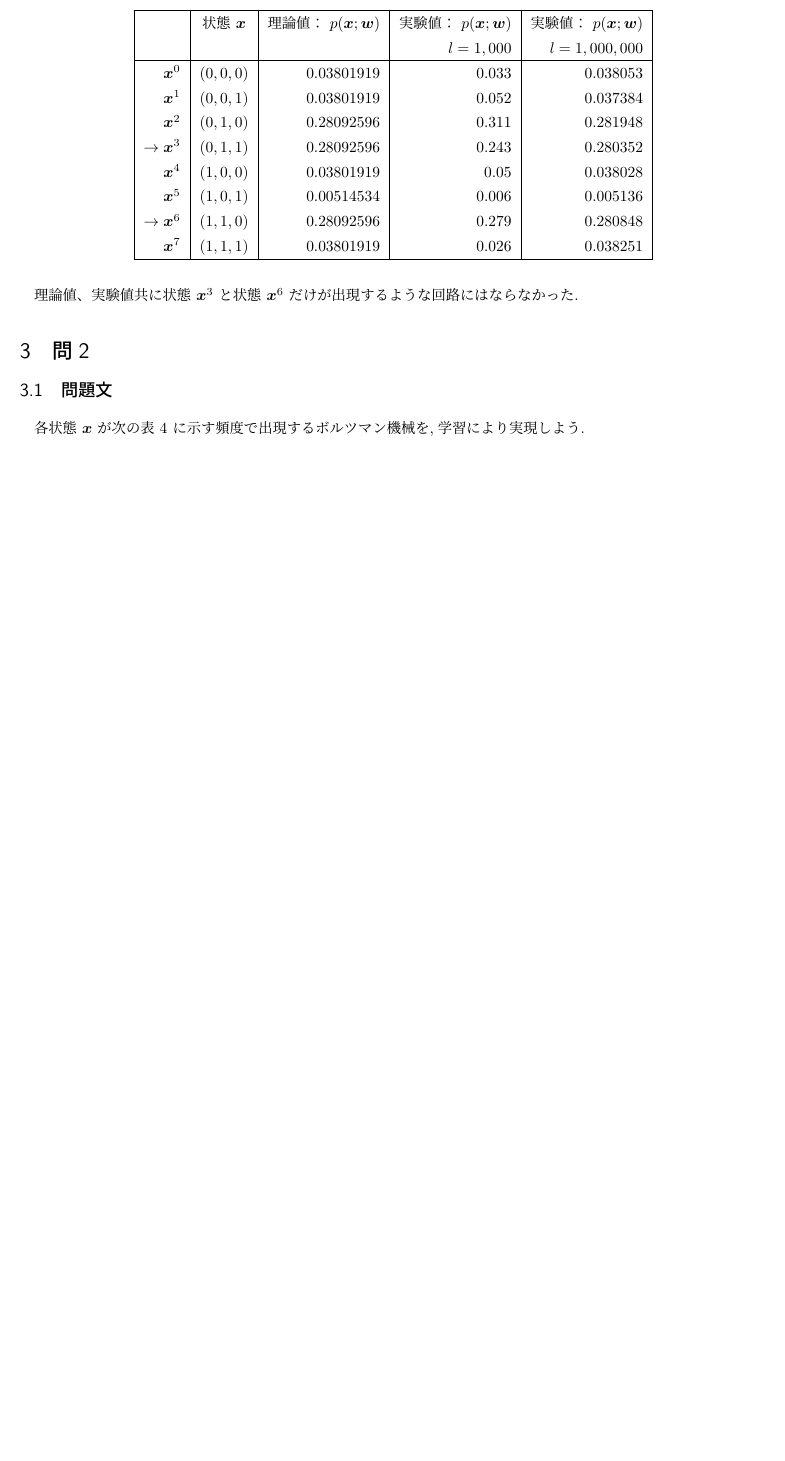
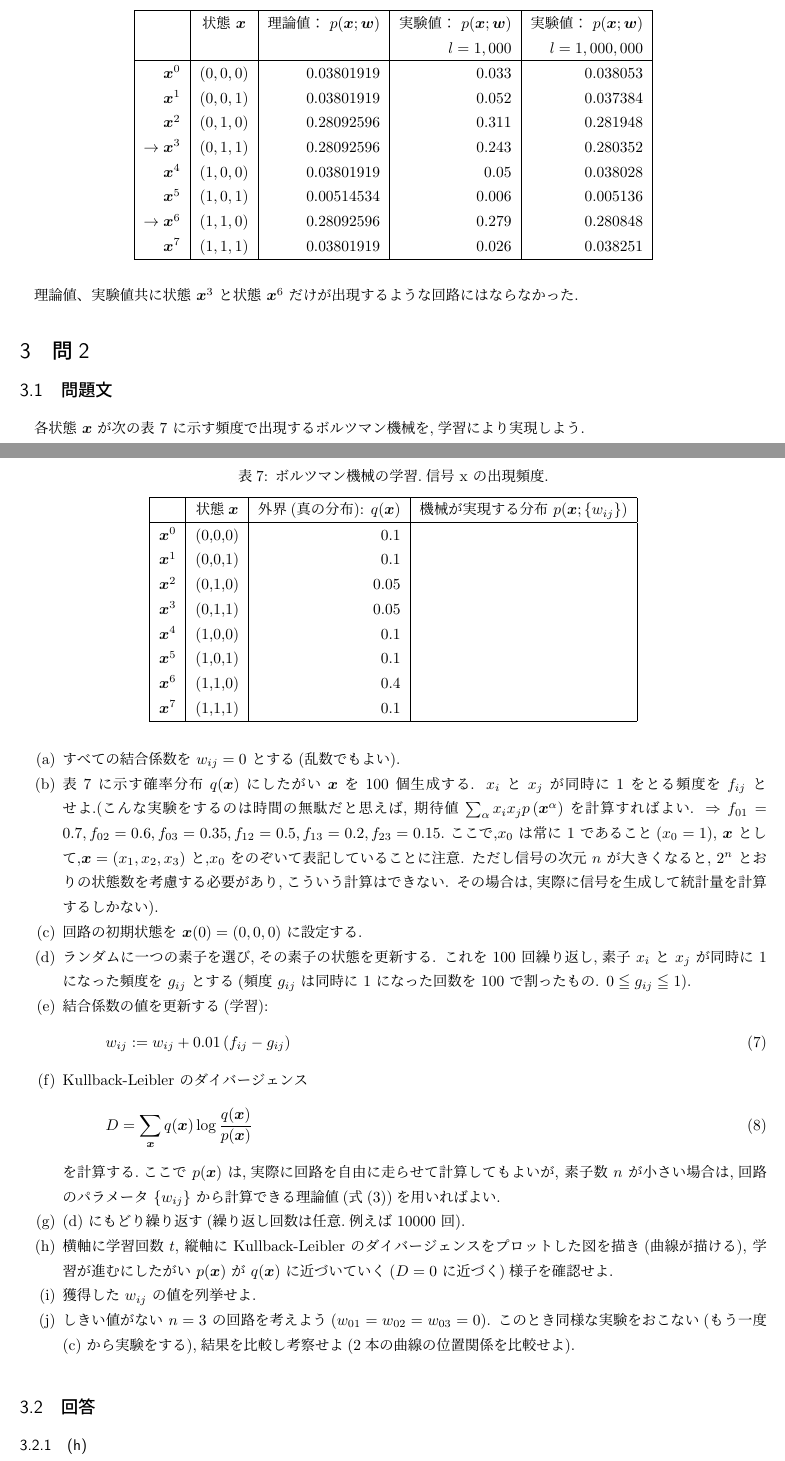
Before and after one commit to twugo/BoltzmannPractice, a LaTeX document (latex/report.tex): part of page 4 of 4 before the commit and two parts of pages 4 and 5 of 7 after it, the two joined at a grey line, cut so that both start at the same text, the shorter picture padded with empty space. Compiled offline with upLaTeX and dvipdfmx.

Commit message:
Update: 問題2追記。

```diff
--- a/latex/report.tex
+++ b/latex/report.tex
@@ -265,4 +263,71 @@ $w_{i j}=\sum_{\bm{x}^{3}, \bm{x}^{6}}\left(2 x_{i}-1\right)\left(2 x_{j}-1\righ
 
 \section{問2}
 \subsection{問題文}
-各状態 $\bm{x}$ が次の表 4 に示す頻度で出現するボルツマン機械を,学習により実現しよう.
+各状態 $\bm{x}$ が次の表 \ref{table:q2} に示す頻度で出現するボルツマン機械を,学習により実現しよう.
+
+% 表４
+\begin{table}[H]
+  \caption{ボルツマン機械の学習.信号 x の出現頻度.}
+  \label{table:q2}
+  \centering
+  \begin{tabular}{|c|c|r|r|}
+    \hline
+     & 状態$\bm{x}$ & 外界(真の分布): $q(\bm{x})$ & 機械が実現する分布 $p(\bm{x}; \{w_{ij}\})$ \\
+    \hline
+    $\bm{x}^{0}$ & (0,0,0) & 0.1 & \\
+    $\bm{x}^{1}$ & (0,0,1) & 0.1 & \\
+    $\bm{x}^{2}$ & (0,1,0) & 0.05 & \\
+    $\bm{x}^{3}$ & (0,1,1) & 0.05 & \\
+    $\bm{x}^{4}$ & (1,0,0) & 0.1 & \\
+    $\bm{x}^{5}$ & (1,0,1) & 0.1 & \\
+    $\bm{x}^{6}$ & (1,1,0) & 0.4 & \\
+    $\bm{x}^{7}$ & (1,1,1) & 0.1 & \\
+    \hline
+  \end{tabular}
+\end{table}
+
+
+\begin{enumerate}[label=(\alph{enumi}), ref=(\alph{enumi})]
+  \item
+    すべての結合係数を $w_{ij} = 0$ とする(乱数でもよい).
+  \item
+    表 \ref{table:q2} に示す確率分布 $q(\bm{x})$ にしたがい $\bm{x}$ を 100 個生成する.
+    $x_i$ と $x_j$ が同時に 1 をとる頻度を $f_{ij}$ とせよ.(こんな実験をするのは時間の無駄だと思えば,
+    期待値 $\sum_{\alpha} x_{i} x_{j} p\left(\bm{x}^{\alpha}\right)$ を計算すればよい.
+    $\Rightarrow f_{01} = 0.7, f_{02} = 0.6, f_{03} = 0.35, f_{12} = 0.5, f_{13} = 0.2, f_{23} = 0.15.$
+    ここで,$x_0$ は常に 1 であること($x_0 = 1$),
+    $\bm{x}$ として,$\bm{x} = (x_1, x_2, x_3)$ と,$x_0$ をのぞいて表記していることに注意.
+    ただし信号の次元 $n$ が大きくなると, $2^n$ とおりの状態数を考慮する必要があり,こういう計算はできない.
+    その場合は,実際に信号を生成して統計量を計算するしかない).
+  \item \label{item:q2_c}
+    回路の初期状態を $\bm{x}(0) = (0, 0, 0)$ に設定する.
+  \item \label{item:q2_d}
+    ランダムに一つの素子を選び,その素子の状態を更新する.
+    これを 100 回繰り返し,素子 $x_i$ と $x_j$ が同時に 1 になった頻度を $g_{ij}$ とする
+    (頻度 $g_{ij}$ は同時に 1 になった回数を 100 で割ったもの. $0 \leqq g_{ij} \leqq 1$).
+  \item
+    結合係数の値を更新する(学習):
+    \begin{align}
+      w_{i j}:=w_{i j}+0.01\left(f_{i j}-g_{i j}\right)
+    \end{align}
+  \item
+    Kullback-Leibler のダイバージェンス
+    \begin{align}
+      D=\sum_{\bm{x}} q(\bm{x}) \log \frac{q(\bm{x})}{p(\bm{x})}
+    \end{align}
+    を計算する.ここで $p(\bm{x})$ は,実際に回路を自由に走らせて計算してもよいが,
+    素子数 $n$ が小さい場合は,回路のパラメータ \{$w_{ij}$\} から計算できる理論値(式\eqref{eq:stationary_distribution})を用いればよい.
+  \item
+    \ref{item:q2_d} にもどり繰り返す(繰り返し回数は任意.例えば 10000 回).
+  \item \label{item:q2_h}
+    横軸に学習回数 $t$, 縦軸に Kullback-Leibler のダイバージェンスをプロットした図を描き(曲線が描ける),
+    学習が進むにしたがい $p(\bm{x})$ が $q(\bm{x})$ に近づいていく($D = 0$ に近づく)様子を確認せよ.
+  \item \label{item:q2_i}
+    獲得した $w_{ij}$ の値を列挙せよ.
+  \item \label{item:q2_j}
+    しきい値がない $n = 3$ の回路を考えよう($w_{01} = w_{02} = w_{03} = 0$).
+    このとき同様な実験をおこない(もう一度 \ref{item:q2_c} から実験をする),結果を比較し考察せよ(2本の曲線の位置関係を比較せよ).
+\end{enumerate}
+
+\subsection{回答}
+\subsubsection{\ref{item:q2_h}}
```
Also changed, not shown: latex/images/q2_h.png (added), latex/images/q2_h_graph.png (added), latex/images/q2_j.png (added), latex/images/q2_j_graph.png (added), latex/images/q2_j_h_graph.png (added), latex/reportOut/report.pdf, latex/report.tex (51 more changed lines).
